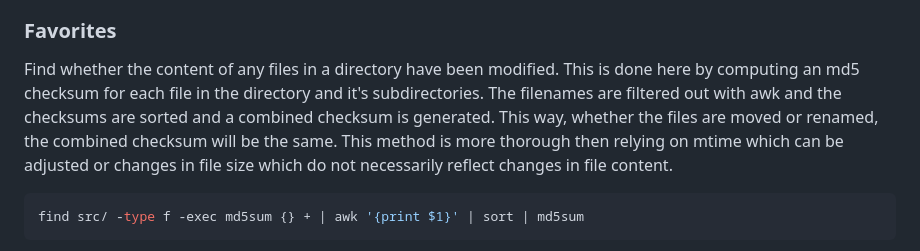
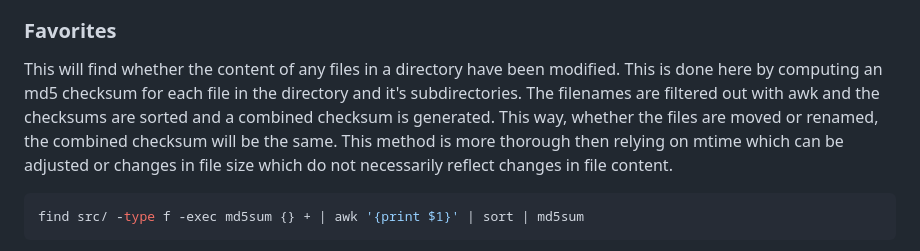
Before and after one commit to mkorangestripe/linux, a Markdown page: README.md, the part around the change. Drawn GitHub-style.

````diff
--- a/README.md
+++ b/README.md
@@ -53,7 +53,7 @@ The linux-notes directory also has notes and examples on the following:
 
 ### Favorites
 
-Find whether the content of any files in a directory have been modified. This is done here by computing an md5 checksum for each file in the directory and it's subdirectories. The filenames are filtered out with awk and the checksums are sorted and a combined checksum is generated. This way, whether the files are moved or renamed, the combined checksum will be the same. This method is more thorough then relying on mtime which can be adjusted or changes in file size which do not necessarily reflect changes in file content.
+This will find whether the content of any files in a directory have been modified. This is done here by computing an md5 checksum for each file in the directory and it's subdirectories. The filenames are filtered out with awk and the checksums are sorted and a combined checksum is generated. This way, whether the files are moved or renamed, the combined checksum will be the same. This method is more thorough then relying on mtime which can be adjusted or changes in file size which do not necessarily reflect changes in file content.
 
 ```shell script
 find src/ -type f -exec md5sum {} + | awk '{print $1}' | sort | md5sum
````
Also changed, not shown: linux-notes/favorites.md (+10 -4 lines), readme_images/deleted_log_file.png (added).
